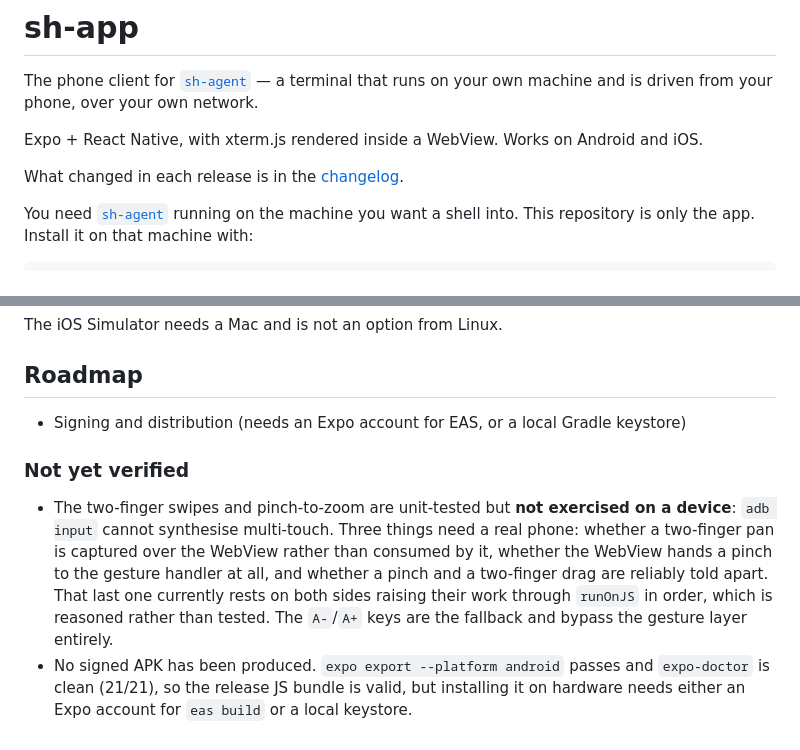
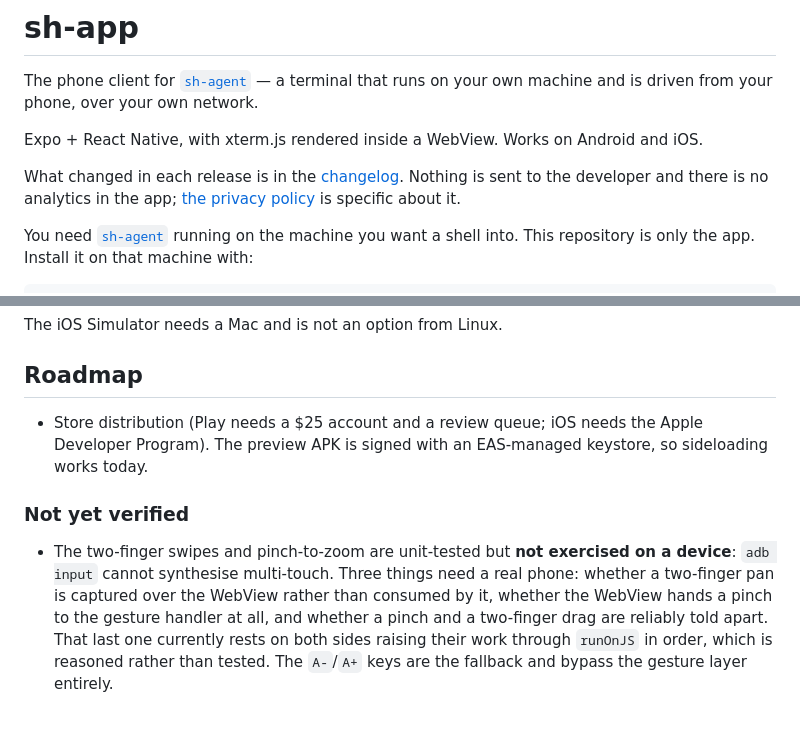
Before and after one commit to Faisal-Fayaz/sh-app, a Markdown page: README.md, 2 parts joined by grey strips. GitHub-like rendering.

```diff
--- a/README.md
+++ b/README.md
@@ -5,7 +5,9 @@ on your own machine and is driven from your phone, over your own network.
 
 Expo + React Native, with xterm.js rendered inside a WebView. Works on Android and iOS.
 
-What changed in each release is in the [changelog](CHANGELOG.md).
+What changed in each release is in the [changelog](CHANGELOG.md). Nothing is sent
+to the developer and there is no analytics in the app; [the privacy
+policy](PRIVACY.md) is specific about it.
 
 You need [`sh-agent`](https://github.com/Faisal-Fayaz/sh-agent) running on the machine you want a
 shell into. This repository is only the app. Install it on that machine with:
@@ -395,7 +397,8 @@ The iOS Simulator needs a Mac and is not an option from Linux.
 
 ## Roadmap
 
-- Signing and distribution (needs an Expo account for EAS, or a local Gradle keystore)
+- Store distribution (Play needs a $25 account and a review queue; iOS needs the Apple Developer
+  Program). The preview APK is signed with an EAS-managed keystore, so sideloading works today.
 
 ### Not yet verified
 
@@ -406,6 +409,3 @@ The iOS Simulator needs a Mac and is not an option from Linux.
   two-finger drag are reliably told apart. That last one currently rests on both sides
   raising their work through `runOnJS` in order, which is reasoned rather than tested.
   The `A-`/`A+` keys are the fallback and bypass the gesture layer entirely.
-- No signed APK has been produced. `expo export --platform android` passes and `expo-doctor` is
-  clean (21/21), so the release JS bundle is valid, but installing it on hardware needs either an
-  Expo account for `eas build` or a local keystore.
```
Also changed, not shown: PRIVACY.md (added, +95 -0 lines).
